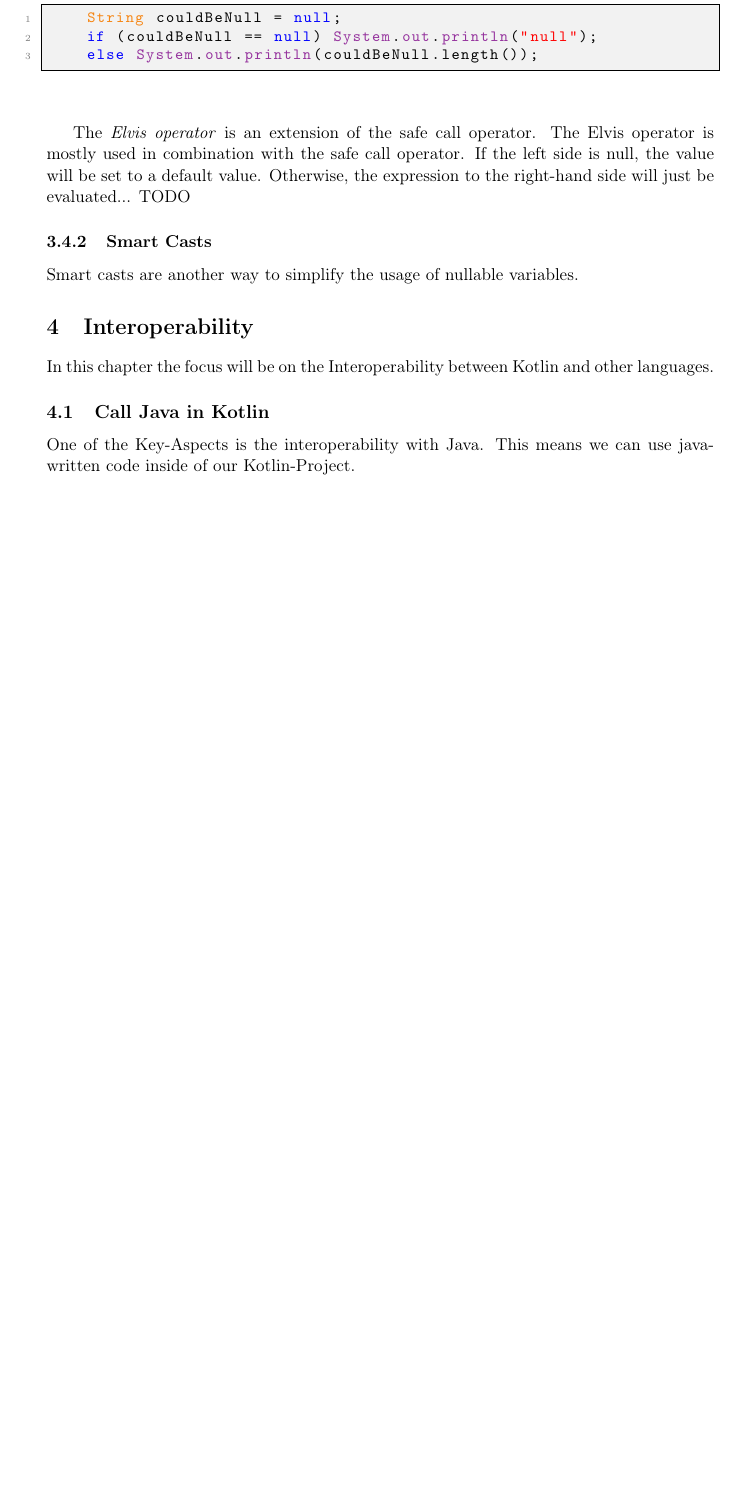
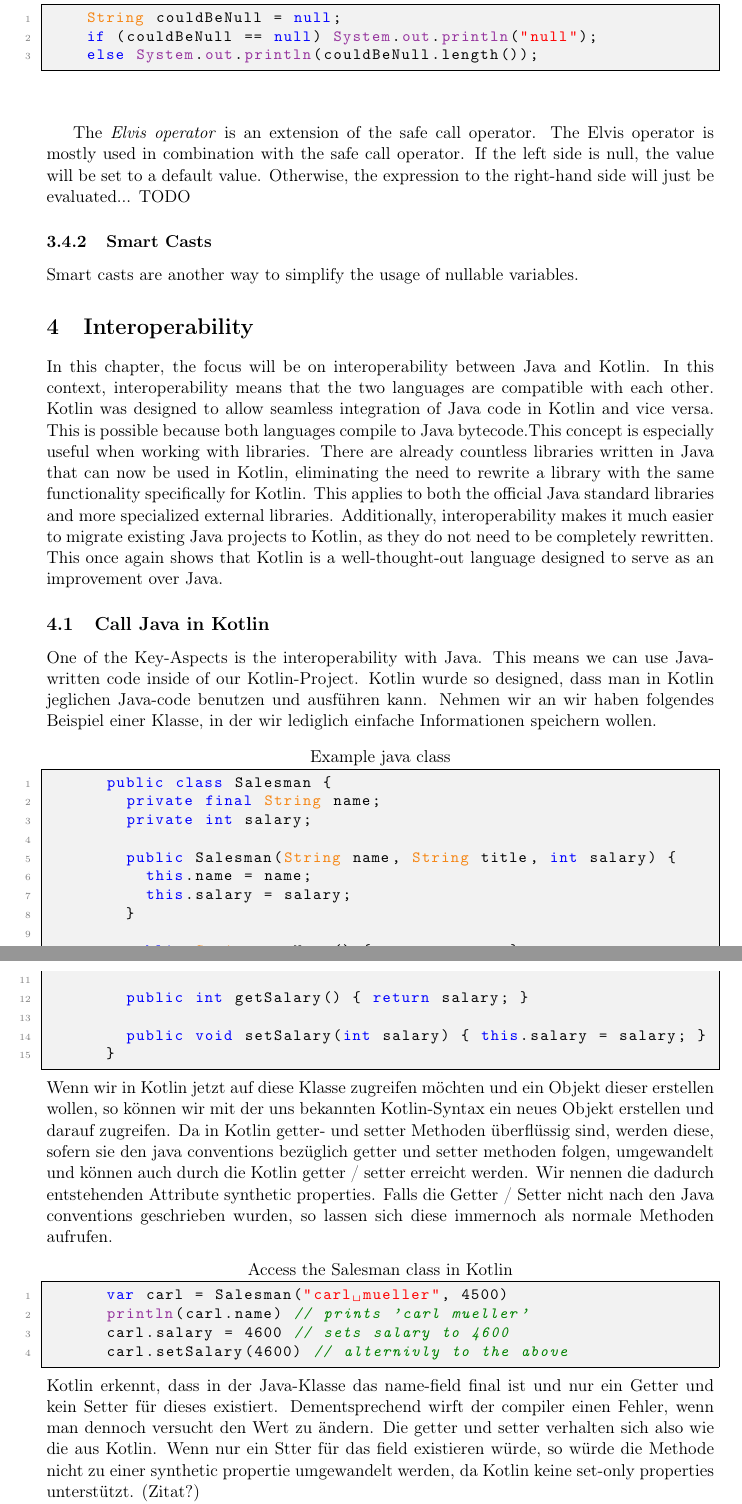
Before and after one commit to FinnPL/Introduction-to-Kotlin, a LaTeX paper (Introduction-to-Kotlin.tex): part of page 5 of 5 before the commit and two parts of pages 5 and 6 of 6 after it, the two joined at a grey line, cut so that both start at the same text, the shorter picture padded with empty space. Compiled offline with pdfLaTeX.

Commit message:
Started writing the interoperability section

```diff
--- a/Introduction-to-Kotlin.tex
+++ b/Introduction-to-Kotlin.tex
@@ -162,9 +162,36 @@ public class SalesPerson {
 \subsubsection{Smart Casts}
   Smart casts are another way to simplify the usage of nullable variables.
 
-
 \section{Interoperability}
-  In this chapter the focus will be on the Interoperability between Kotlin and other languages.
+  In this chapter, the focus will be on interoperability between Java and Kotlin.
+  In this context, interoperability means that the two languages are compatible with each other. Kotlin was designed to allow seamless integration of Java code in Kotlin and vice versa. This is possible because both languages compile to Java bytecode.This concept is especially useful when working with libraries. There are already countless libraries written in Java that can now be used in Kotlin, eliminating the need to rewrite a library with the same functionality specifically for Kotlin. This applies to both the official Java standard libraries and more specialized external libraries. Additionally, interoperability makes it much easier to migrate existing Java projects to Kotlin, as they do not need to be completely rewritten. This once again shows that Kotlin is a well-thought-out language designed to serve as an improvement over Java.
 
   \subsection{Call Java in Kotlin}
-    One of the Key-Aspects is the interoperability with Java. This means we can use java-written code inside of our Kotlin-Project.
+    One of the Key-Aspects is the interoperability with Java. This means we can use Java-written code inside of our Kotlin-Project.
+    % Translate to english
+    Kotlin wurde so designed, dass man in Kotlin jeglichen Java-code benutzen und ausführen kann. Nehmen wir an wir haben folgendes Beispiel einer Klasse, in der wir lediglich einfache Informationen speichern wollen.
+    \begin{lstlisting}[language=Java,title={Example java class}]
+      public class Salesman {
+        private final String name;
+        private int salary;
+
+        public Salesman(String name, String title, int salary) {
+          this.name = name;
+          this.salary = salary;
+        }
+
+        public String getName() { return name; }
+
+        public int getSalary() { return salary; }
+
+        public void setSalary(int salary) { this.salary = salary; }
+      }
+    \end{lstlisting}
+    Wenn wir in Kotlin jetzt auf diese Klasse zugreifen möchten und ein Objekt dieser erstellen wollen, so können wir mit der uns bekannten Kotlin-Syntax ein neues Objekt erstellen und darauf zugreifen. Da in Kotlin getter- und setter Methoden überflüssig sind, werden diese, sofern sie den java conventions bezüglich getter und setter methoden folgen, umgewandelt und können auch durch die Kotlin getter / setter erreicht werden. Wir nennen die dadurch entstehenden Attribute synthetic properties. Falls die Getter / Setter nicht nach den Java conventions geschrieben wurden, so lassen sich diese immernoch als normale Methoden aufrufen.
+    \begin{lstlisting}[language=Kotlin, title={Access the Salesman class in Kotlin}]
+      var carl = Salesman("carl mueller", 4500)
+      println(carl.name) // prints 'carl mueller'
+      carl.salary = 4600 // sets salary to 4600
+      carl.setSalary(4600) // alternivly to the above
+    \end{lstlisting}
+    Kotlin erkennt, dass in der Java-Klasse das name-field final ist und nur ein Getter und kein Setter für dieses existiert. Dementsprechend wirft der compiler einen Fehler, wenn man dennoch versucht den Wert zu ändern. Die getter und setter verhalten sich also wie die aus Kotlin. Wenn nur ein Stter für das field existieren würde, so würde die Methode nicht zu einer synthetic propertie umgewandelt werden, da Kotlin keine set-only properties unterstützt. (Zitat?)
```
Also changed, not shown: Introduction-to-Kotlin.tex (6 more changed lines).
